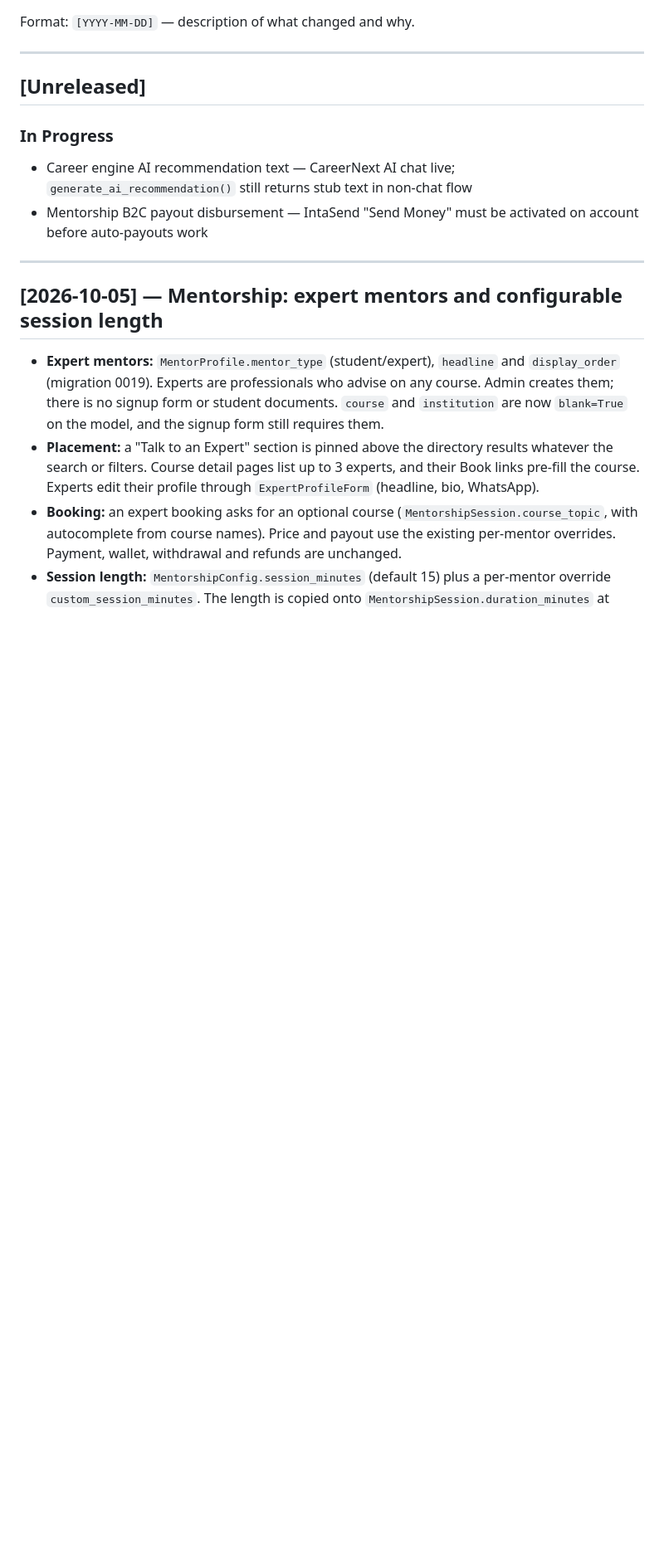
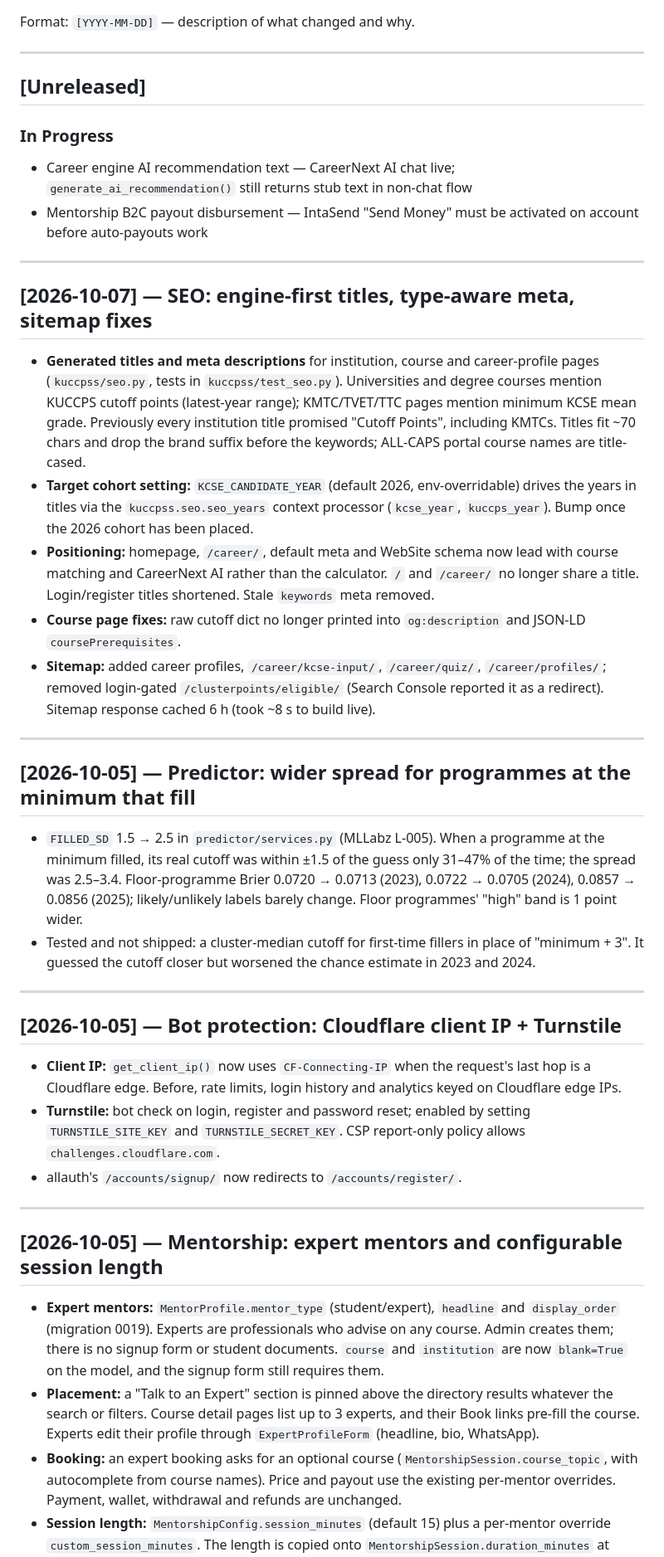
Before and after one commit to meshacklimok/kuccpss, a Markdown page: docs/CHANGELOG.md, the part around one of its changes. Shown at 83% size. Drawn GitHub-style; blank space fills up the shorter version.

Commit message:
Changelog: bot protection, predictor, mentorship and SEO updates

```diff
--- a/docs/CHANGELOG.md
+++ b/docs/CHANGELOG.md
@@ -12,6 +12,28 @@ Format: `[YYYY-MM-DD]` — description of what changed and why.
 
 ---
 
+## [2026-10-07] — SEO: engine-first titles, type-aware meta, sitemap fixes
+- **Generated titles and meta descriptions** for institution, course and career-profile pages (`kuccpss/seo.py`, tests in `kuccpss/test_seo.py`). Universities and degree courses mention KUCCPS cutoff points (latest-year range); KMTC/TVET/TTC pages mention minimum KCSE mean grade. Previously every institution title promised "Cutoff Points", including KMTCs. Titles fit ~70 chars and drop the brand suffix before the keywords; ALL-CAPS portal course names are title-cased.
+- **Target cohort setting:** `KCSE_CANDIDATE_YEAR` (default 2026, env-overridable) drives the years in titles via the `kuccpss.seo.seo_years` context processor (`kcse_year`, `kuccps_year`). Bump once the 2026 cohort has been placed.
+- **Positioning:** homepage, `/career/`, default meta and WebSite schema now lead with course matching and CareerNext AI rather than the calculator. `/` and `/career/` no longer share a title. Login/register titles shortened. Stale `keywords` meta removed.
+- **Course page fixes:** raw cutoff dict no longer printed into `og:description` and JSON-LD `coursePrerequisites`.
+- **Sitemap:** added career profiles, `/career/kcse-input/`, `/career/quiz/`, `/career/profiles/`; removed login-gated `/clusterpoints/eligible/` (Search Console reported it as a redirect). Sitemap response cached 6 h (took ~8 s to build live).
+
+---
+
+## [2026-10-05] — Predictor: wider spread for programmes at the minimum that fill
+- `FILLED_SD` 1.5 → 2.5 in `predictor/services.py` (MLLabz L-005). When a programme at the minimum filled, its real cutoff was within ±1.5 of the guess only 31–47% of the time; the spread was 2.5–3.4. Floor-programme Brier 0.0720 → 0.0713 (2023), 0.0722 → 0.0705 (2024), 0.0857 → 0.0856 (2025); likely/unlikely labels barely change. Floor programmes' "high" band is 1 point wider.
+- Tested and not shipped: a cluster-median cutoff for first-time fillers in place of "minimum + 3". It guessed the cutoff closer but worsened the chance estimate in 2023 and 2024.
+
+---
+
+## [2026-10-05] — Bot protection: Cloudflare client IP + Turnstile
+- **Client IP:** `get_client_ip()` now uses `CF-Connecting-IP` when the request's last hop is a Cloudflare edge. Before, rate limits, login history and analytics keyed on Cloudflare edge IPs.
+- **Turnstile:** bot check on login, register and password reset; enabled by setting `TURNSTILE_SITE_KEY` and `TURNSTILE_SECRET_KEY`. CSP report-only policy allows `challenges.cloudflare.com`.
+- allauth's `/accounts/signup/` now redirects to `/accounts/register/`.
+
+---
+
 ## [2026-10-05] — Mentorship: expert mentors and configurable session length
 - **Expert mentors:** `MentorProfile.mentor_type` (student/expert), `headline` and `display_order` (migration 0019). Experts are professionals who advise on any course. Admin creates them; there is no signup form or student documents. `course` and `institution` are now `blank=True` on the model, and the signup form still requires them.
 - **Placement:** a "Talk to an Expert" section is pinned above the directory results whatever the search or filters. Course detail pages list up to 3 experts, and their Book links pre-fill the course. Experts edit their profile through `ExpertProfileForm` (headline, bio, WhatsApp).
```
Also changed, not shown: other parts of docs/CHANGELOG.md (+3 -0 lines).
